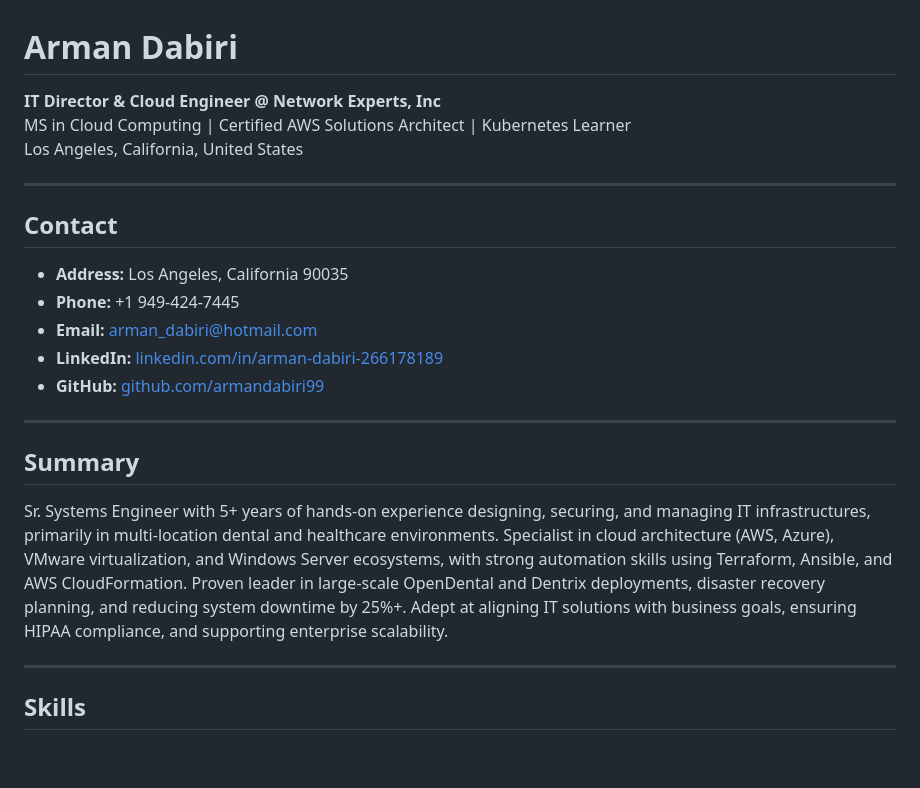
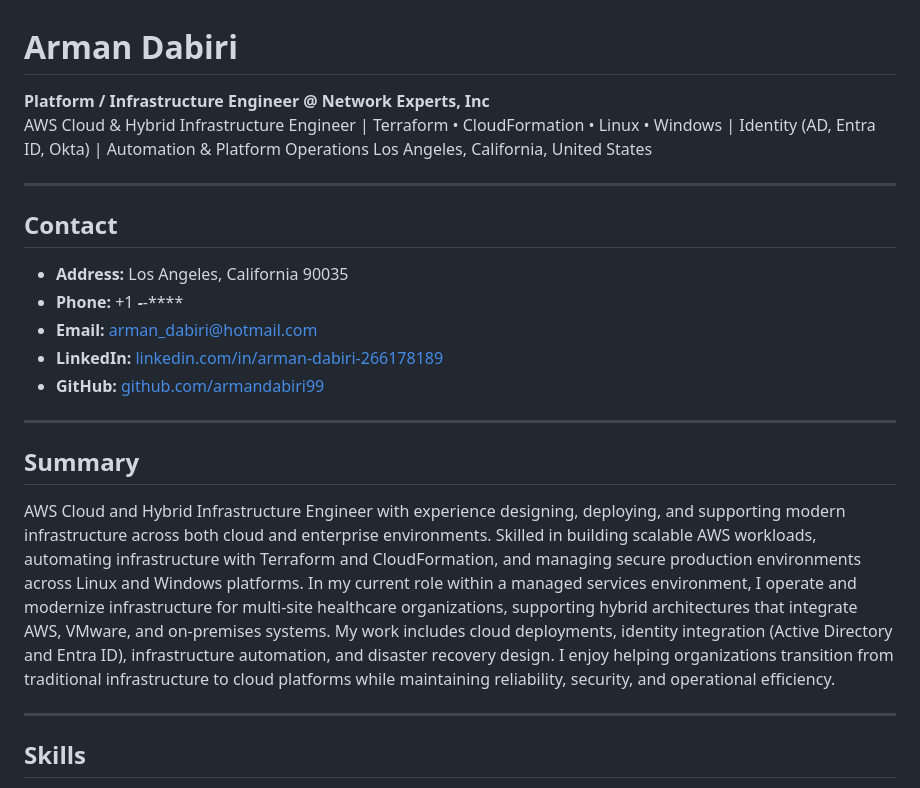
Before and after one commit to armandabiri99/armandabiri99.github.io, a Markdown page: README.md, the part around one of its changes. Rendered like a GitHub page; blank space fills up the shorter version.

```diff
--- a/README.md
+++ b/README.md
@@ -1,7 +1,7 @@
 # Arman Dabiri
 
-**IT Director & Cloud Engineer @ Network Experts, Inc**
-MS in Cloud Computing | Certified AWS Solutions Architect | Kubernetes Learner
+**Platform / Infrastructure Engineer @ Network Experts, Inc**
+AWS Cloud & Hybrid Infrastructure Engineer | Terraform • CloudFormation • Linux • Windows | Identity (AD, Entra ID, Okta) | Automation & Platform Operations
 Los Angeles, California, United States
 
 ---
@@ -9,7 +9,7 @@ Los Angeles, California, United States
 ## Contact
 
 - **Address:** Los Angeles, California 90035
-- **Phone:** +1 949-424-7445
+- **Phone:** +1 ***-***-****
 - **Email:** arman_dabiri@hotmail.com
 - **LinkedIn:** [linkedin.com/in/arman-dabiri-266178189](https://www.linkedin.com/in/arman-dabiri-266178189)
 - **GitHub:** [github.com/armandabiri99](https://github.com/armandabiri99)
@@ -18,7 +18,9 @@ Los Angeles, California, United States
 
 ## Summary
 
-Sr. Systems Engineer with 5+ years of hands-on experience designing, securing, and managing IT infrastructures, primarily in multi-location dental and healthcare environments. Specialist in cloud architecture (AWS, Azure), VMware virtualization, and Windows Server ecosystems, with strong automation skills using Terraform, Ansible, and AWS CloudFormation. Proven leader in large-scale OpenDental and Dentrix deployments, disaster recovery planning, and reducing system downtime by 25%+. Adept at aligning IT solutions with business goals, ensuring HIPAA compliance, and supporting enterprise scalability.
+AWS Cloud and Hybrid Infrastructure Engineer with experience designing, deploying, and supporting modern infrastructure across both cloud and enterprise environments. Skilled in building scalable AWS workloads, automating infrastructure with Terraform and CloudFormation, and managing secure production environments across Linux and Windows platforms.
+In my current role within a managed services environment, I operate and modernize infrastructure for multi-site healthcare organizations, supporting hybrid architectures that integrate AWS, VMware, and on-premises systems. My work includes cloud deployments, identity integration (Active Directory and Entra ID), infrastructure automation, and disaster recovery design.
+I enjoy helping organizations transition from traditional infrastructure to cloud platforms while maintaining reliability, security, and operational efficiency.
 
 ---
 
```
Also changed, not shown: other parts of README.md (+20 -21 lines).
